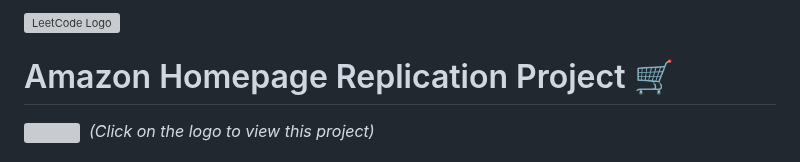
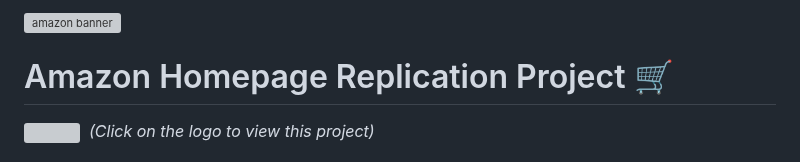
Before and after one commit to harshilshrma/Amazon-Clone, a Markdown page: README.md, the part around the change. GitHub-like rendering; grey boxes are pictures that could not be loaded.

```diff
--- a/README.md
+++ b/README.md
@@ -1,4 +1,4 @@
-<img src="https://wallpapers.com/images/featured/amazon-npcp6jc782ixp9zs.jpg" alt="LeetCode Logo" >
+<img src="https://wallpapers.com/images/featured/amazon-npcp6jc782ixp9zs.jpg" alt="amazon banner" >
 
 # Amazon Homepage Replication Project 🛒
 
```
